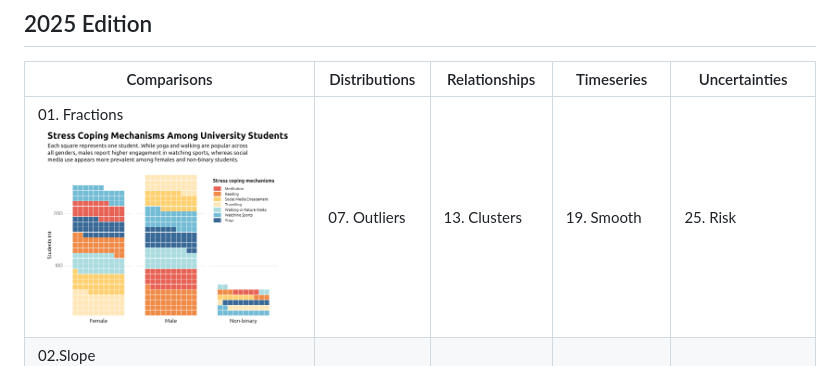
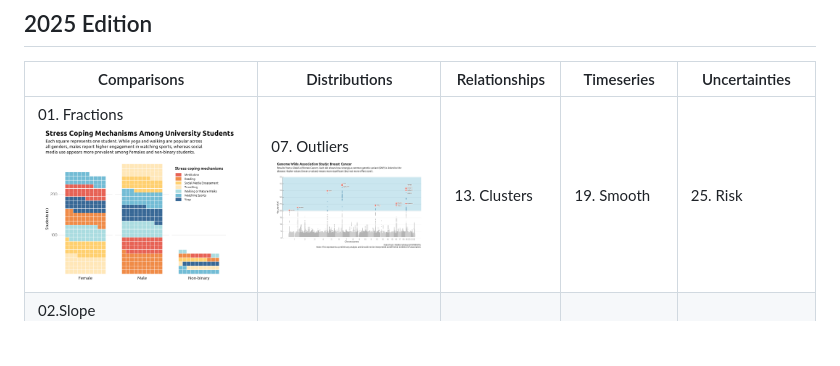
Before and after one commit to barreiro-r/30-day-chart-challenge, a Markdown page: README.md, the part around the change. Drawn GitHub-style; pictures changed too: 2025/images/day07.png (added); blank space fills up the shorter version.

Commit message:
add day 07

```diff
--- a/README.md
+++ b/README.md
@@ -6,7 +6,7 @@ My submissions for the [#30DayChartChallenge](https://github.com/30DayChartChall
 
 | Comparisons           | Distributions        | Relationships        | Timeseries               | Uncertainties                   |
 |-----------------------|----------------------|-----------------------|--------------------------|----------------------------------|
-| 01. Fractions ![day1](/2025/images/day01.png)         | 07. Outliers         | 13. Clusters          | 19. Smooth               | 25. Risk                         |
+| 01. Fractions ![day1](/2025/images/day01.png)         | 07. Outliers ![day7](/2025/images/day07.png)        | 13. Clusters          | 19. Smooth               | 25. Risk                         |
 | 02.Slope ![day2](/2025/images/day02.png) | 08. Histogram        | 14. Kinship           | 20. Urbanization         | 26. Monochrome                   |
 | 03. Circular ![day3](/2025/images/day03.png) | 09. Diverging        | 15. Complicated       | 21. Fossils              | 27. Noise                        |
 | 04. Big or Small ![day4](/2025/images/day04.png) | 10. Multi-modal      | 16. Negative          | 22. Stars                | 28. Inclusion                    |
```
Also changed, not shown: 2 other files.
